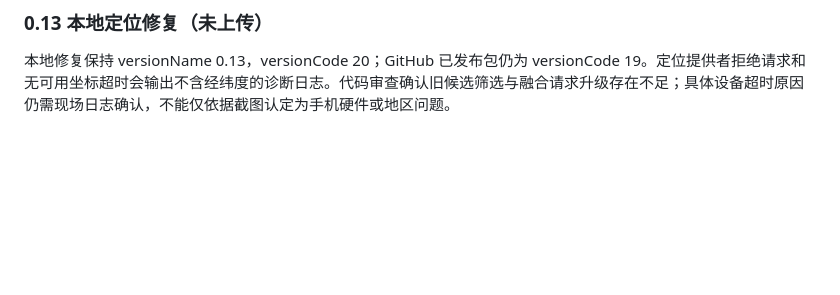
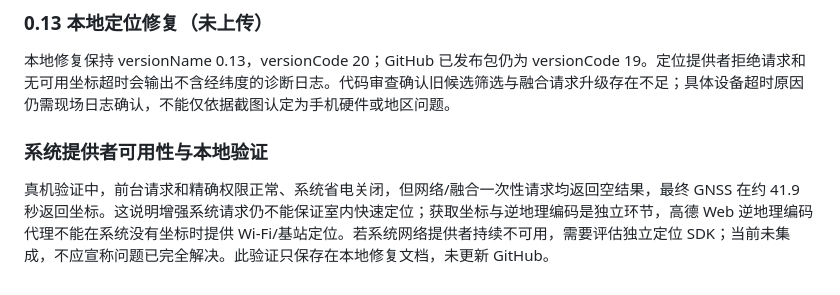
Before and after one commit to liu-gongjie/TravelWeather, a Markdown page: docs/DESIGN.md, the part around the change. Rendered like a GitHub page; blank space fills up the shorter version.

Commit message:
Document local native-provider timing and remaining network-location limitation

```diff
--- a/docs/DESIGN.md
+++ b/docs/DESIGN.md
@@ -312,3 +312,7 @@ node tests/touch-sort.cjs
 ### 0.13 本地定位修复（未上传）
 
 本地修复保持 versionName 0.13，versionCode 20；GitHub 已发布包仍为 versionCode 19。定位提供者拒绝请求和无可用坐标超时会输出不含经纬度的诊断日志。代码审查确认旧候选筛选与融合请求升级存在不足；具体设备超时原因仍需现场日志确认，不能仅依据截图认定为手机硬件或地区问题。
+
+### 系统提供者可用性与本地验证
+
+真机验证中，前台请求和精确权限正常、系统省电关闭，但网络/融合一次性请求均返回空结果，最终 GNSS 在约 41.9 秒返回坐标。这说明增强系统请求仍不能保证室内快速定位；获取坐标与逆地理编码是独立环节，高德 Web 逆地理编码代理不能在系统没有坐标时提供 Wi-Fi/基站定位。若系统网络提供者持续不可用，需要评估独立定位 SDK；当前未集成，不应宣称问题已完全解决。此验证只保存在本地修复文档，未更新 GitHub。
```
